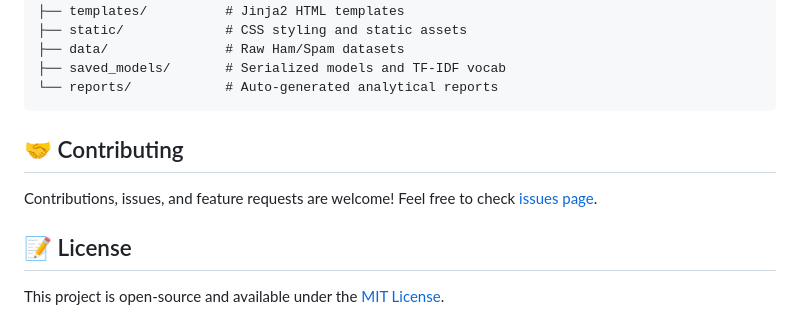
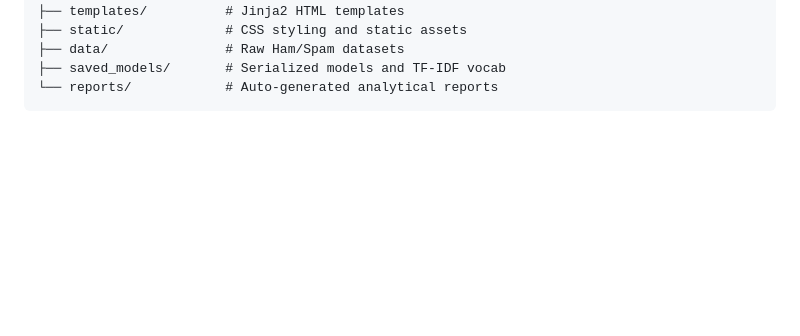
Before and after one commit to Ahmedmido111/PHISHGUARD, a Markdown page: README.md, the part around the change. GitHub-like rendering; blank space fills up the shorter version.

Commit message:
Remove contributing and license sections from README
Removed contributing section and license information from README.

````diff
--- a/README.md
+++ b/README.md
@@ -98,12 +98,3 @@ phishing_web_app/
 ├── saved_models/       # Serialized models and TF-IDF vocab
 └── reports/            # Auto-generated analytical reports
 ```
-
-## 🤝 Contributing
-
-Contributions, issues, and feature requests are welcome!
-Feel free to check [issues page](https://github.com/Ahmedmido111/phishing_web_app/issues).
-
-## 📝 License
-
-This project is open-source and available under the [MIT License](LICENSE).
````
